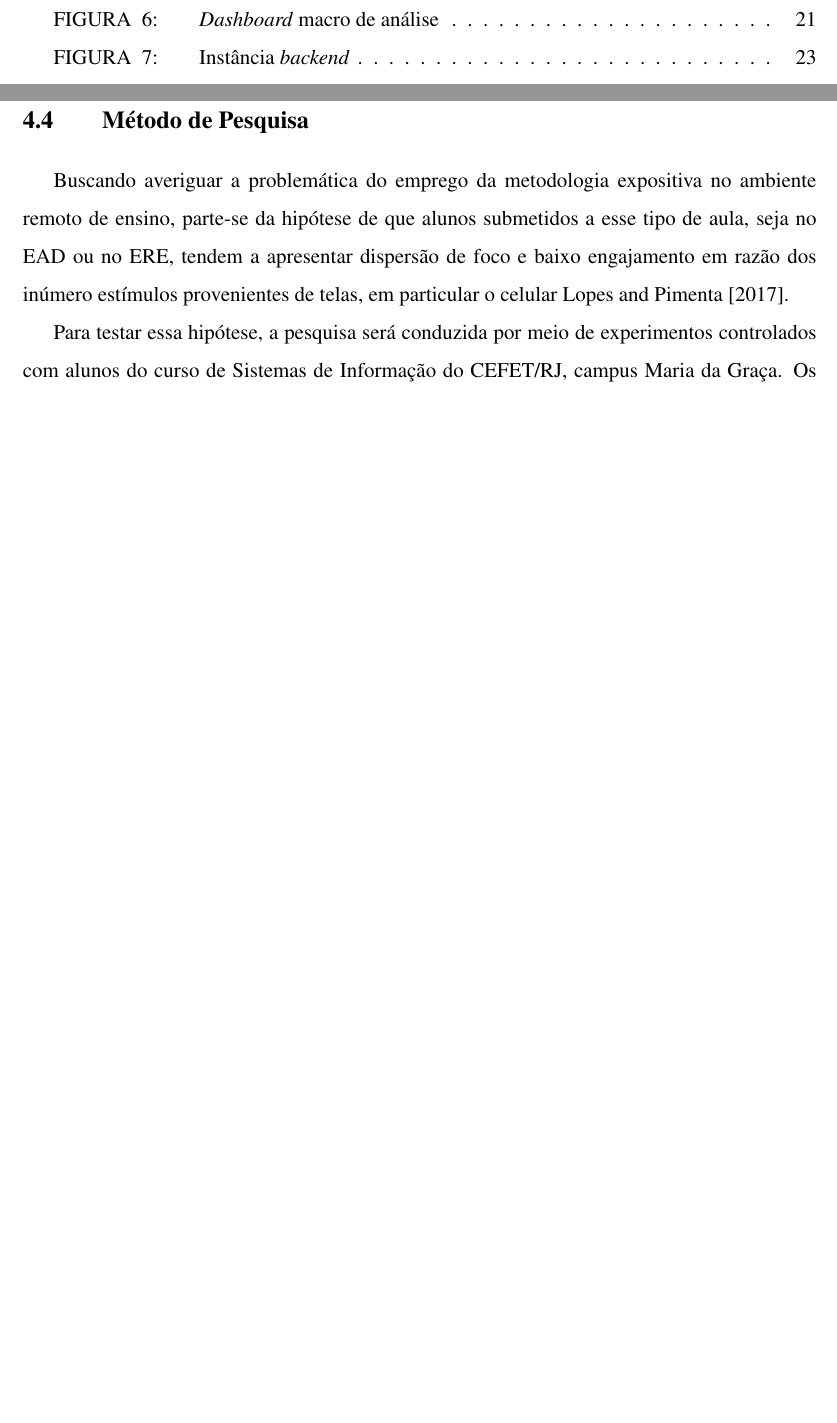
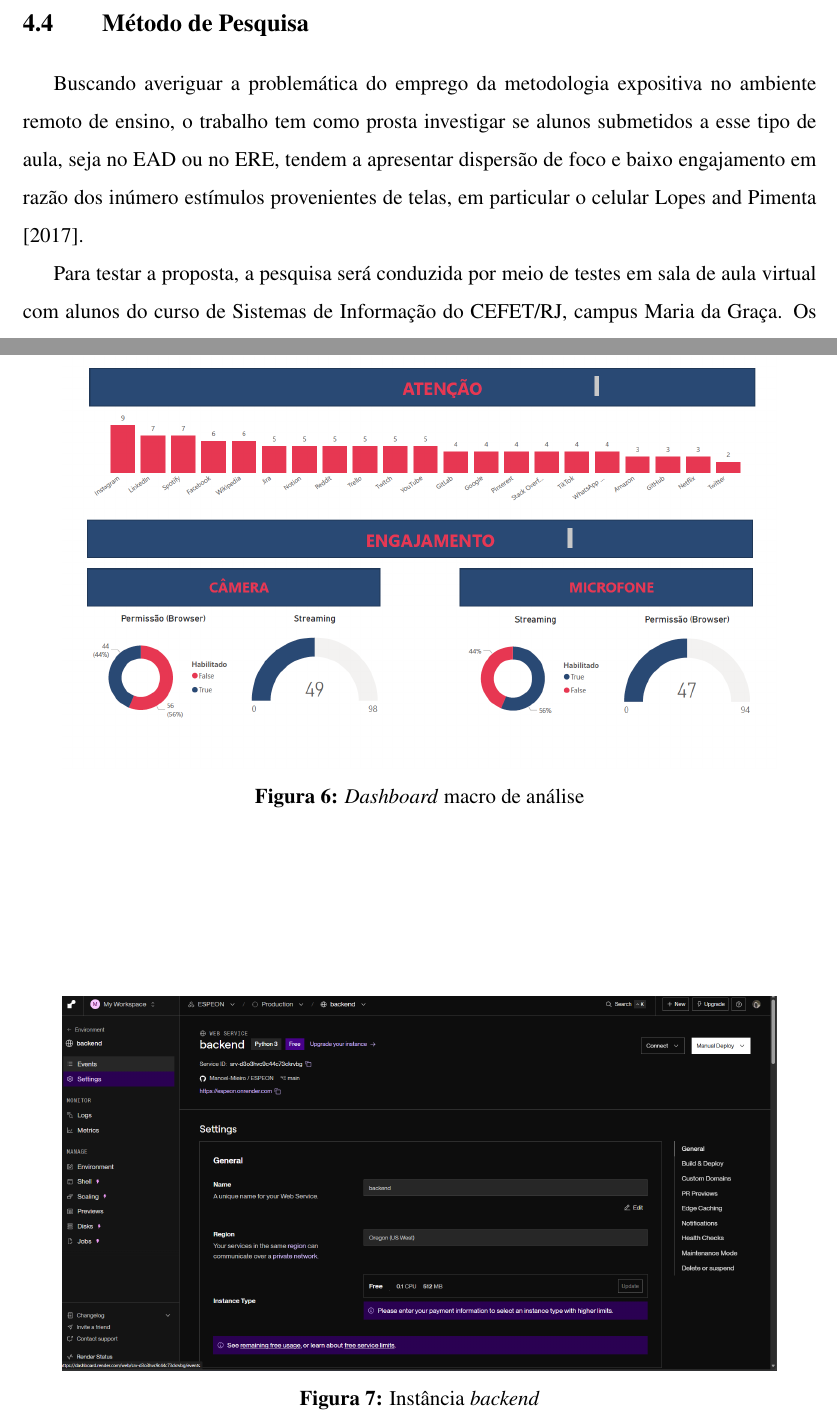
Before and after one commit to Manoel-Mieiro/tcc, a LaTeX thesis (main.tex, which reads chapters/methodology/methodology.tex): two parts of pages 9 and 28 of 42 before the commit and two parts of pages 28 and 36 of 43 after it, joined at a grey line, cut so that both start at the same text, the shorter picture padded with empty space. Compiled offline with pdfLaTeX.

Commit message:
update: removendo menções à hipótese no capítulo 4

```diff
--- a/chapters/methodology/methodology.tex
+++ b/chapters/methodology/methodology.tex
@@ -27,9 +27,9 @@
 % Talvez caiba colocar uma definição desses caras na literatura, e um parágrafo final justificando sua escolha
 
 \section{Método de Pesquisa}
-Buscando averiguar a problemática do emprego da metodologia expositiva no ambiente remoto de ensino, parte-se da hipótese de que alunos submetidos a esse tipo de aula, seja no EAD ou no ERE, tendem a apresentar dispersão de foco e baixo engajamento em razão dos inúmero estímulos provenientes de telas, em particular o celular \cite{lopesUsoCelularEm2017}.
+Buscando averiguar a problemática do emprego da metodologia expositiva no ambiente remoto de ensino, o trabalho tem como prosta investigar se alunos submetidos a esse tipo de aula, seja no EAD ou no ERE, tendem a apresentar dispersão de foco e baixo engajamento em razão dos inúmero estímulos provenientes de telas, em particular o celular \cite{lopesUsoCelularEm2017}.
 
-Para testar essa hipótese, a pesquisa será conduzida por meio de experimentos controlados com alunos do curso de Sistemas de Informação do CEFET/RJ, campus Maria da Graça. Os participantes serão submetidos às condições mencionadas e terão seu comportamento monitorado pelo sistema ESPEON, mediante consentimento prévio, de forma a possibilitar a coleta de dados para posterior análise estatística.
+Para testar a proposta, a pesquisa será conduzida por meio de testes em sala de aula virtual com alunos do curso de Sistemas de Informação do CEFET/RJ, campus Maria da Graça. Os participantes serão submetidos às condições mencionadas e terão seu comportamento monitorado pelo sistema ESPEON, mediante consentimento prévio, de forma a possibilitar a coleta de dados para posterior análise estatística.
 
 O método adotado é caracterizado como hipotético-dedutivo, visto que, conforme \cite{ribeiroManagementAccountingAnalysis2015}, fundamenta-se na experimentação para verificar a validade de uma teoria — neste caso, a de que aulas expositivas em ambientes remotos se mostram ineficazes.
 
```
